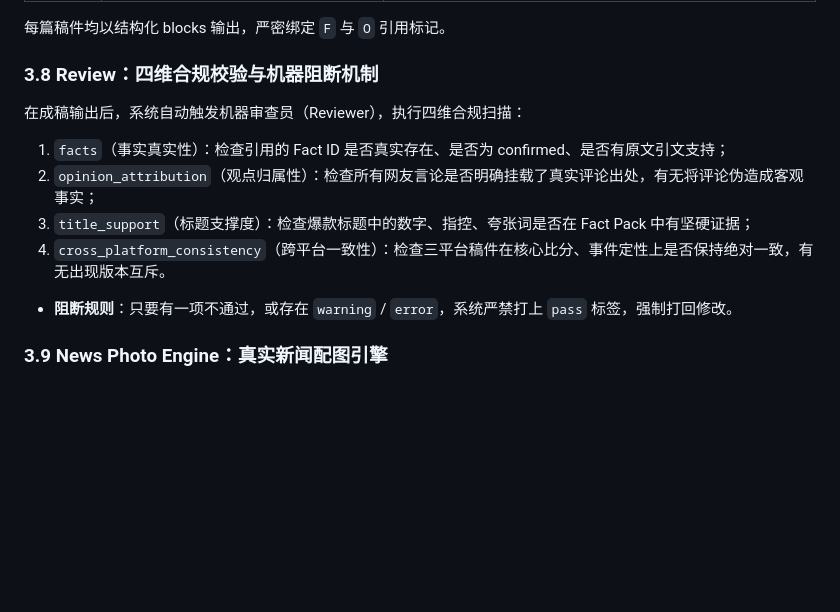
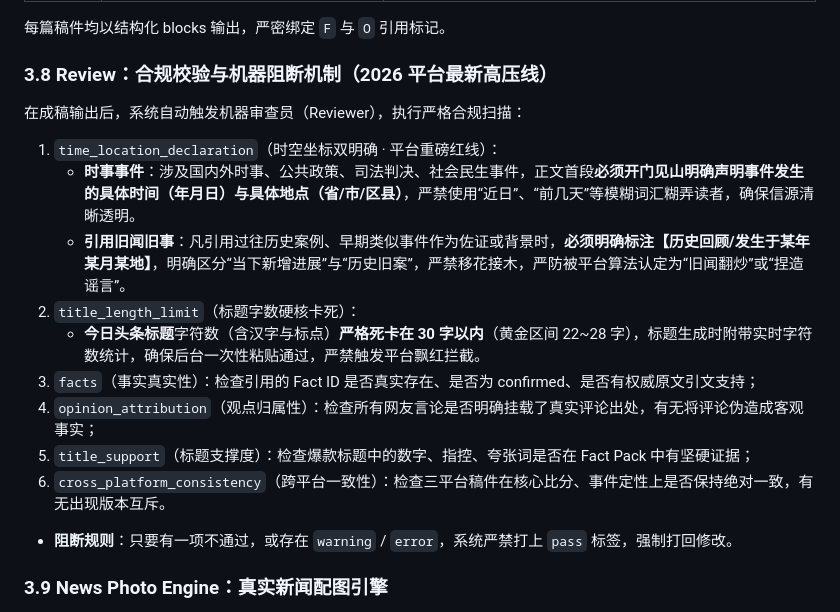
Before and after one commit to shangshang21/hotdesk, a Markdown page: WORKFLOW_ARCHITECTURE.md, the part around the change. Drawn GitHub-style; blank space fills up the shorter version.

Commit message:
docs: update compliance standards with time-location declaration and Toutiao title length limit

```diff
--- a/WORKFLOW_ARCHITECTURE.md
+++ b/WORKFLOW_ARCHITECTURE.md
@@ -274,12 +274,17 @@ Editor 工序由资深内容编审 Agent（或独立模型）评估选题的自
 
 每篇稿件均以结构化 blocks 输出，严密绑定 `F` 与 `O` 引用标记。
 
-### 3.8 Review：四维合规校验与机器阻断机制
-在成稿输出后，系统自动触发机器审查员（Reviewer），执行四维合规扫描：
-1. `facts`（事实真实性）：检查引用的 Fact ID 是否真实存在、是否为 confirmed、是否有原文引文支持；
-2. `opinion_attribution`（观点归属性）：检查所有网友言论是否明确挂载了真实评论出处，有无将评论伪造成客观事实；
-3. `title_support`（标题支撑度）：检查爆款标题中的数字、指控、夸张词是否在 Fact Pack 中有坚硬证据；
-4. `cross_platform_consistency`（跨平台一致性）：检查三平台稿件在核心比分、事件定性上是否保持绝对一致，有无出现版本互斥。
+### 3.8 Review：合规校验与机器阻断机制（2026 平台最新高压线）
+在成稿输出后，系统自动触发机器审查员（Reviewer），执行严格合规扫描：
+1. `time_location_declaration`（时空坐标双明确 · 平台重磅红线）：
+   * **时事事件**：涉及国内外时事、公共政策、司法判决、社会民生事件，正文首段**必须开门见山明确声明事件发生的具体时间（年月日）与具体地点（省/市/区县）**，严禁使用“近日”、“前几天”等模糊词汇糊弄读者，确保信源清晰透明。
+   * **引用旧闻旧事**：凡引用过往历史案例、早期类似事件作为佐证或背景时，**必须明确标注【历史回顾/发生于某年某月某地】**，明确区分“当下新增进展”与“历史旧案”，严禁移花接木，严防被平台算法认定为“旧闻翻炒”或“捏造谣言”。
+2. `title_length_limit`（标题字数硬核卡死）：
+   * **今日头条标题**字符数（含汉字与标点）**严格死卡在 30 字以内**（黄金区间 22~28 字），标题生成时附带实时字符数统计，确保后台一次性粘贴通过，严禁触发平台飘红拦截。
+3. `facts`（事实真实性）：检查引用的 Fact ID 是否真实存在、是否为 confirmed、是否有权威原文引文支持；
+4. `opinion_attribution`（观点归属性）：检查所有网友言论是否明确挂载了真实评论出处，有无将评论伪造成客观事实；
+5. `title_support`（标题支撑度）：检查爆款标题中的数字、指控、夸张词是否在 Fact Pack 中有坚硬证据；
+6. `cross_platform_consistency`（跨平台一致性）：检查三平台稿件在核心比分、事件定性上是否保持绝对一致，有无出现版本互斥。
 * **阻断规则**：只要有一项不通过，或存在 `warning` / `error`，系统严禁打上 `pass` 标签，强制打回修改。
 
 ### 3.9 News Photo Engine：真实新闻配图引擎
```
